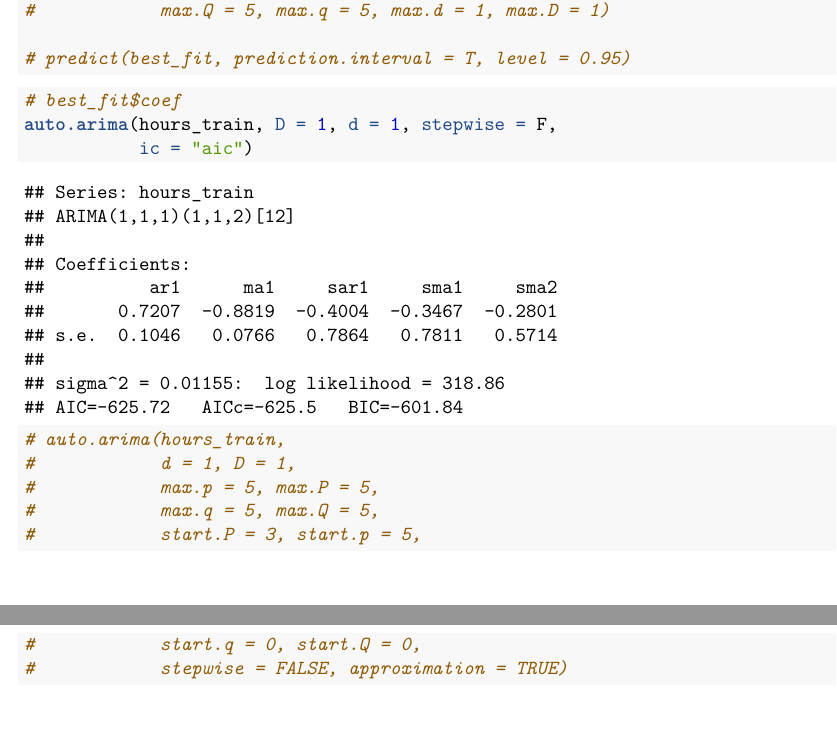
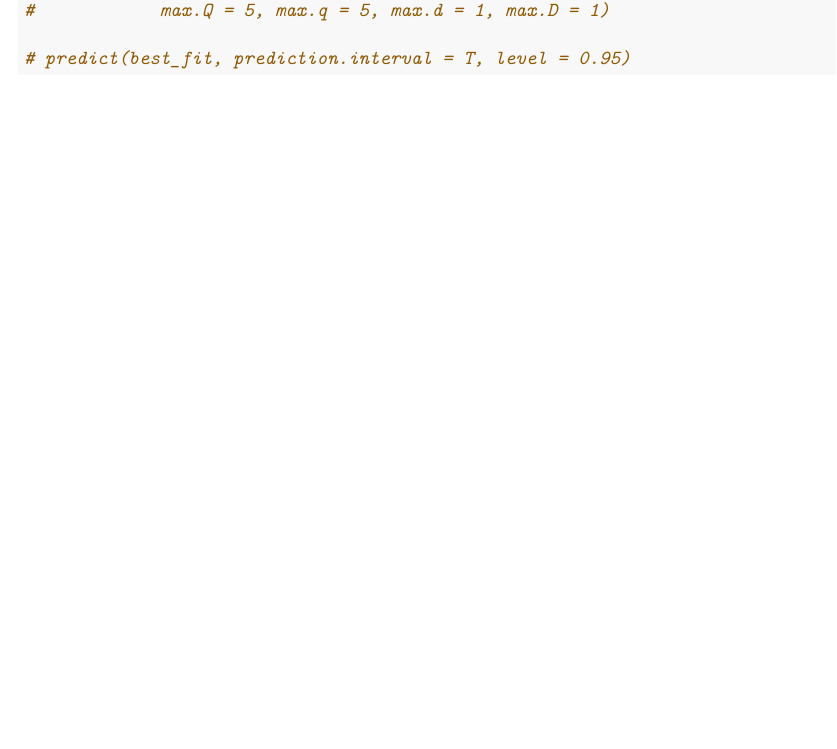
Before and after one commit to cadenhewlett/STAT443, an R Markdown document (assignments/Stat_443_Assignment_3.Rmd): two parts of pages 22 and 23 of 23 before the commit and part of page 22 of 22 after it, the two joined at a grey line, cut so that both start at the same text, the shorter picture padded with empty space. The pictures show the output file assignments/Stat_443_Assignment_3.pdf that the author committed with the source.

Commit message:
render render render render

````diff
--- a/assignments/Stat_443_Assignment_3.Rmd
+++ b/assignments/Stat_443_Assignment_3.Rmd
@@ -961,20 +961,6 @@ best_fit = arima(hours_train, order = c(0, 1, 1), seasonal = c(1, 1, 5))
 # predict(best_fit, prediction.interval = T, level = 0.95)
 ```
 
-```{r}
-# best_fit$coef
-auto.arima(hours_train, D = 1, d = 1, stepwise = F,
-           ic = "aic")
-```
-```{r}
-# auto.arima(hours_train,
-#            d = 1, D = 1,
-#            max.p = 5, max.P = 5,
-#            max.q = 5, max.Q = 5,
-#            start.P = 3, start.p = 5,
-#            start.q = 0, start.Q = 0,
-#            stepwise = FALSE, approximation = TRUE)
-```
 
 <!-- ```{r} -->
 <!-- # TODO -->
````
Also changed, not shown: assignments/Stat_443_Assignment_3.pdf.
